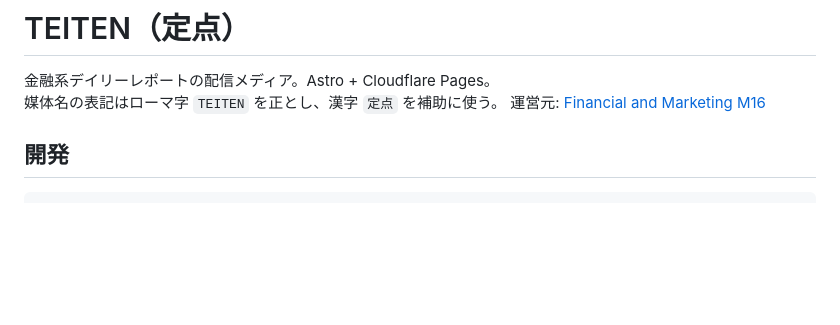
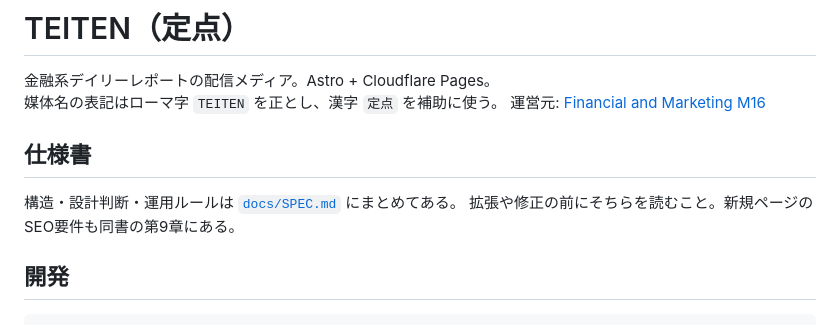
Before and after one commit to rs250fx-prog/financial-report, a Markdown page: README.md, the part around the change. GitHub-like rendering; blank space fills up the shorter version.

```diff
--- a/README.md
+++ b/README.md
@@ -2,6 +2,11 @@
 
 金融系デイリーレポートの配信メディア。Astro + Cloudflare Pages。<br>媒体名の表記はローマ字 `TEITEN` を正とし、漢字 `定点` を補助に使う。
 運営元: [Financial and Marketing M16](https://fam16.com/)
+
+## 仕様書
+
+構造・設計判断・運用ルールは [`docs/SPEC.md`](docs/SPEC.md) にまとめてある。
+拡張や修正の前にそちらを読むこと。新規ページのSEO要件も同書の第9章にある。
 
 ## 開発
 
```
Also changed, not shown: docs/SPEC.md (added, +364 -0 lines).
